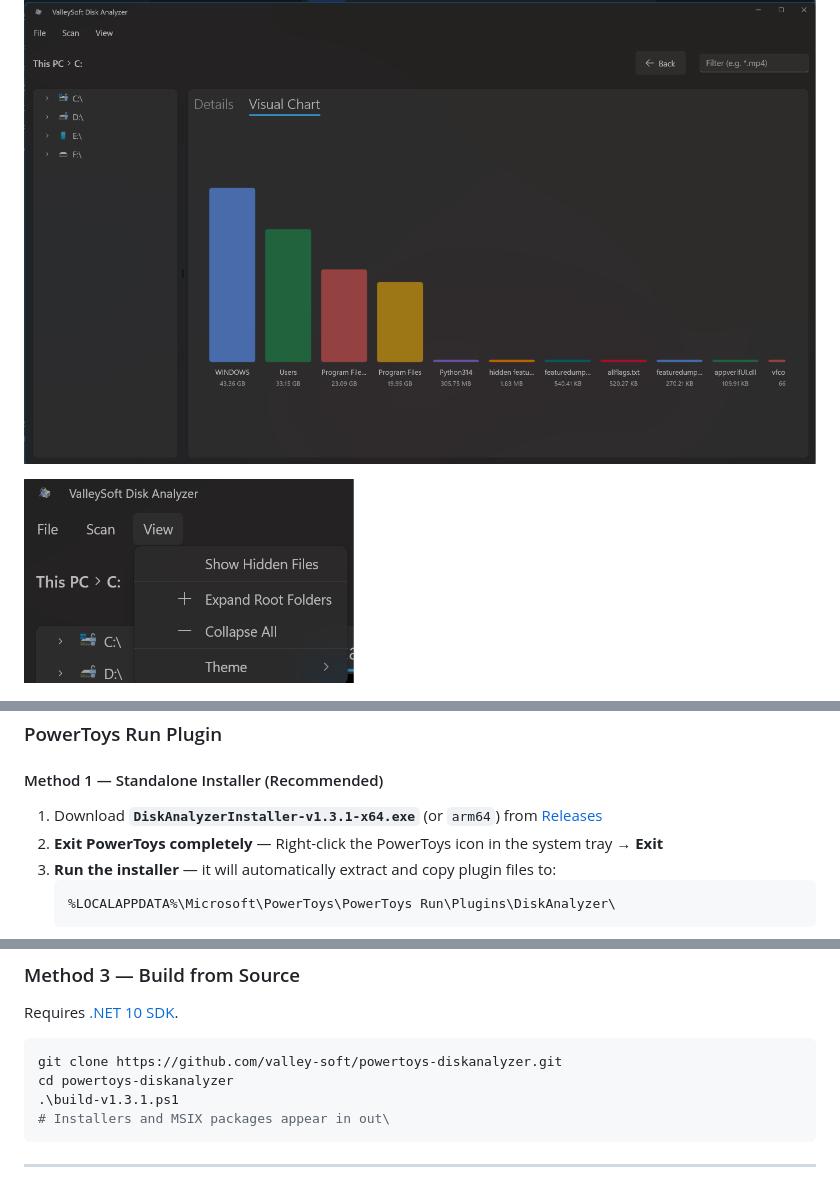
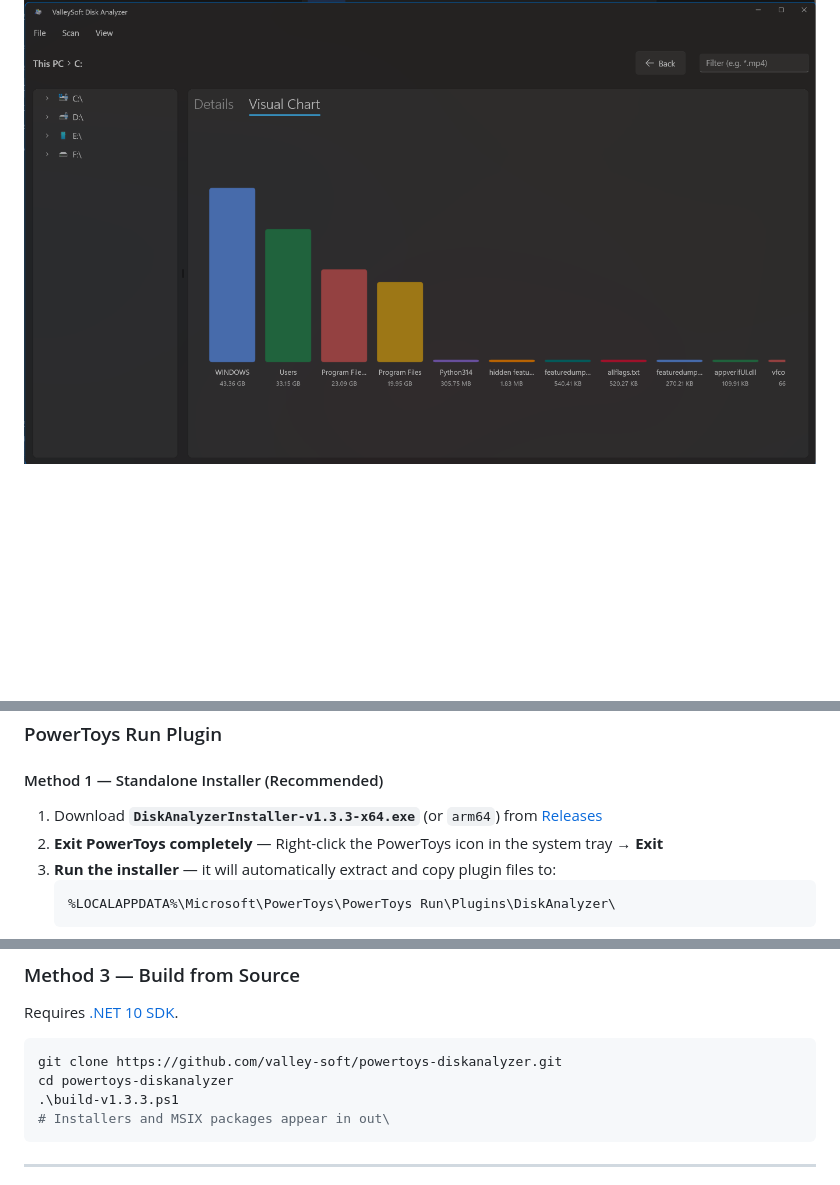
Before and after one commit to valley-soft/powertoys-diskanalyzer, a Markdown page: README.md, 3 parts joined by grey strips. Rendered like a GitHub page; blank space fills up the shorter version.

````diff
--- a/README.md
+++ b/README.md
@@ -63,8 +63,6 @@ Launch **DiskAnalyzer** from your Windows Start Menu to access the full standalo
 
 ![GUI — Visual Chart Analysis](Docs/Images/standalone-app-visual-chart.png)
 
-![GUI — View Menu](Docs/Images/standalone-app-view-menu.png)
-
 ![GUI — Run as Administrator](Docs/Images/standalone-app-run-as-admin.png)
 *Note: Enabling the "Always Run as Administrator" toggle is only required the first time. The app will automatically save your preference for all future launches!*
 
@@ -122,7 +124,7 @@ Launch **DiskAnalyzer** from your Windows Start Menu to access the full standalo
 
 #### Method 1 — Standalone Installer (Recommended)
 
-1. Download **`DiskAnalyzerInstaller-v1.3.1-x64.exe`** (or `arm64`) from [Releases](https://github.com/valley-soft/powertoys-diskanalyzer/releases/latest)
+1. Download **`DiskAnalyzerInstaller-v1.3.3-x64.exe`** (or `arm64`) from [Releases](https://github.com/valley-soft/powertoys-diskanalyzer/releases/latest)
 2. **Exit PowerToys completely** — Right-click the PowerToys icon in the system tray → **Exit**
 3. **Run the installer** — it will automatically extract and copy plugin files to:
    ```
@@ -154,7 +156,7 @@ Requires [.NET 10 SDK](https://dotnet.microsoft.com/download/dotnet/10.0).
 ```powershell
 git clone https://github.com/valley-soft/powertoys-diskanalyzer.git
 cd powertoys-diskanalyzer
-.\build-v1.3.1.ps1
+.\build-v1.3.3.ps1
 # Installers and MSIX packages appear in out\
 ```
 
````
Also changed, not shown: other parts of README.md (+7 -3 lines), CHANGELOG.md (+10 -0 lines), release-notes.md (+2 -1 lines), Docs/Images/standalone-app-about-page.png (added), Docs/Images/standalone-app-help-menu.png (added), Docs/Images/standalone-app-help-page.png (added), Docs/Images/standalone-app-runas-admin-banner.png (added), 14 other files.
